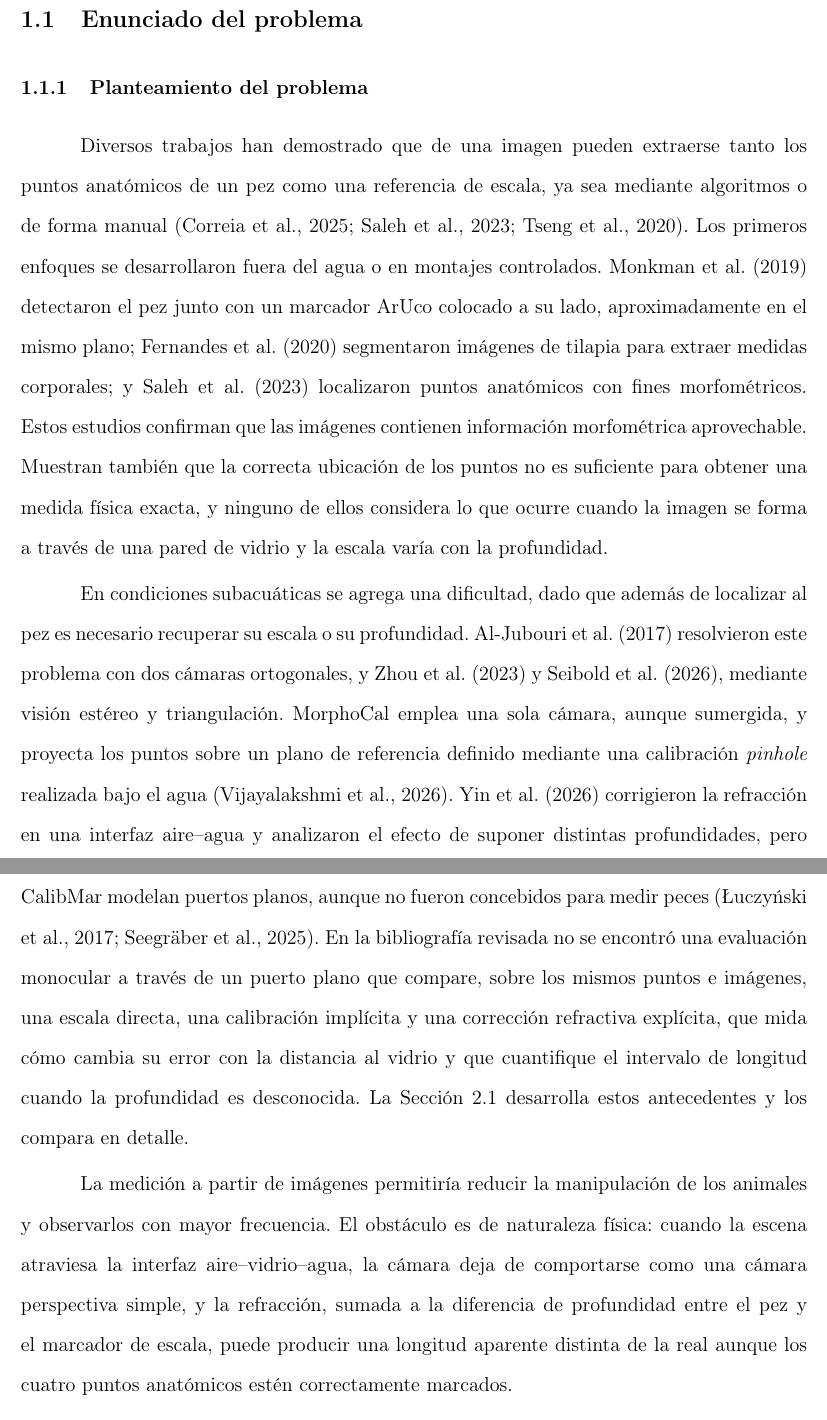
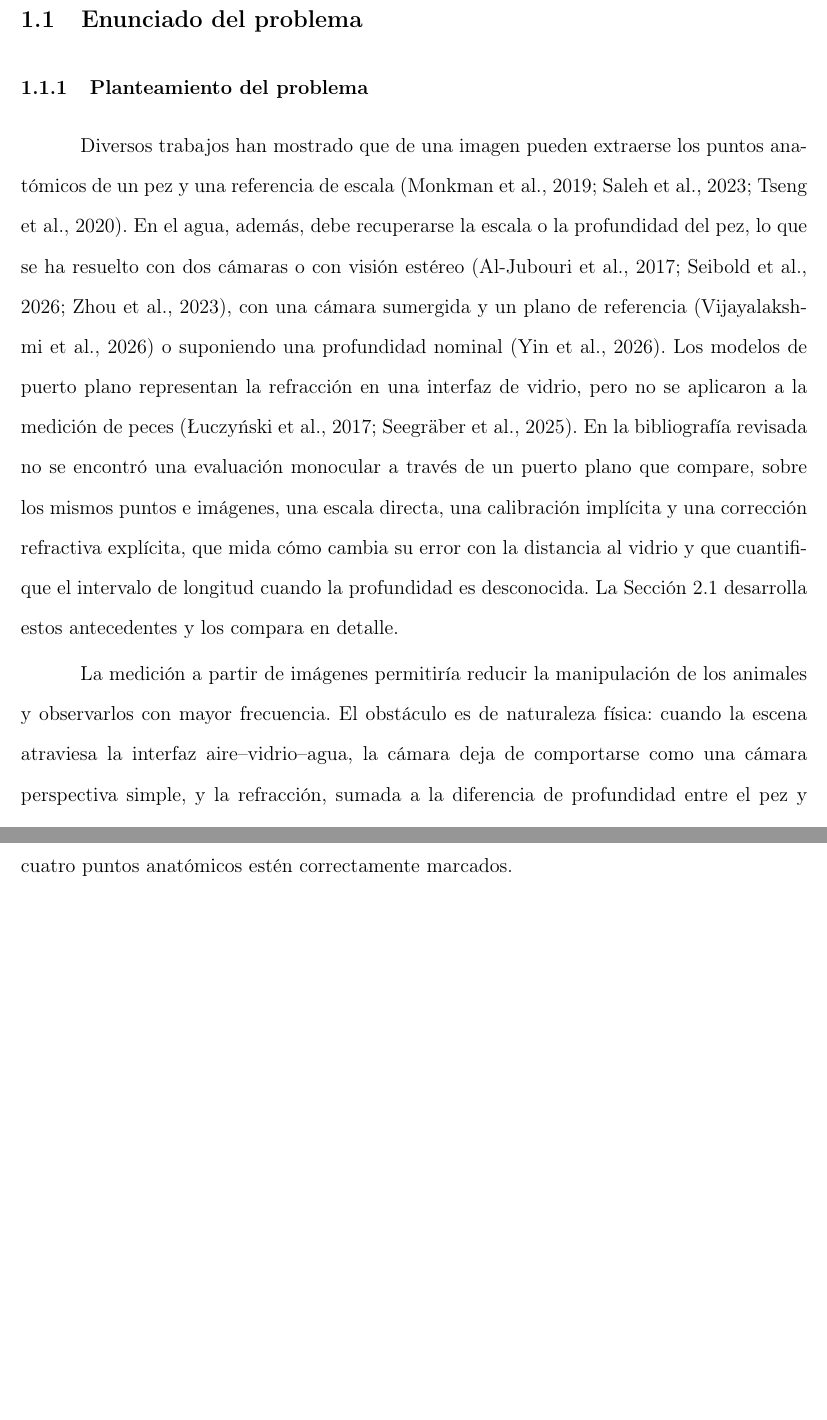
Before and after one commit to Zequi20/ProyectoTPF, a LaTeX document (main.tex, which reads capitulos/1-introduccion.tex): two parts of pages 24 and 25 of 149, joined at a grey line, cut so that both start at the same text, the shorter picture padded with empty space. Compiled offline with pdfLaTeX.

Commit message:
Condensa el planteamiento del problema en 1.1.1
Resume en una oración con citas cómo se ha recuperado la escala o la
profundidad (estéreo, cámara sumergida, profundidad nominal) y remite a
los antecedentes de 2.1.

Matriz de seguimiento de la tutora, cambios rápidos (parte F).

Co-Authored-By: Claude Opus 5.5 <noreply@anthropic.com>

```diff
--- a/capitulos/1-introduccion.tex
+++ b/capitulos/1-introduccion.tex
@@ -26,9 +26,7 @@ Se estudió, por lo tanto, un flujo de medición con una sola cámara y puntos a
 
 \subsection{Planteamiento del problema}
 
-Diversos trabajos han demostrado que de una imagen pueden extraerse tanto los puntos anatómicos de un pez como una referencia de escala, ya sea mediante algoritmos o de forma manual \parencite{Correia2025,Saleh2023,Tseng2020}. Los primeros enfoques se desarrollaron fuera del agua o en montajes controlados. \textcite{Monkman2019} detectaron el pez junto con un marcador ArUco colocado a su lado, aproximadamente en el mismo plano; \textcite{Fernandes2020} segmentaron imágenes de tilapia para extraer medidas corporales; y \textcite{Saleh2023} localizaron puntos anatómicos con fines morfométricos. Estos estudios confirman que las imágenes contienen información morfométrica aprovechable. Muestran también que la correcta ubicación de los puntos no es suficiente para obtener una medida física exacta, y ninguno de ellos considera lo que ocurre cuando la imagen se forma a través de una pared de vidrio y la escala varía con la profundidad.
-
-En condiciones subacuáticas se agrega una dificultad, dado que además de localizar al pez es necesario recuperar su escala o su profundidad. \textcite{AlJubouri2017} resolvieron este problema con dos cámaras ortogonales, y \textcite{Zhou2023} y \textcite{Seibold2026}, mediante visión estéreo y triangulación. MorphoCal emplea una sola cámara, aunque sumergida, y proyecta los puntos sobre un plano de referencia definido mediante una calibración \emph{pinhole} realizada bajo el agua \parencite{Vijayalakshmi2026}. \textcite{Yin2026} corrigieron la refracción en una interfaz aire--agua y analizaron el efecto de suponer distintas profundidades, pero trabajaron con una profundidad nominal y no informaron un intervalo de longitud. Pinax y CalibMar modelan puertos planos, aunque no fueron concebidos para medir peces \parencite{Luczynski2017,Seegraber2025}. En la bibliografía revisada no se encontró una evaluación monocular a través de un puerto plano que compare, sobre los mismos puntos e imágenes, una escala directa, una calibración implícita y una corrección refractiva explícita, que mida cómo cambia su error con la distancia al vidrio y que cuantifique el intervalo de longitud cuando la profundidad es desconocida. La Sección~\ref{sec:antecedentes} desarrolla estos antecedentes y los compara en detalle.
+Diversos trabajos han mostrado que de una imagen pueden extraerse los puntos anatómicos de un pez y una referencia de escala \parencite{Monkman2019,Saleh2023,Tseng2020}. En el agua, además, debe recuperarse la escala o la profundidad del pez, lo que se ha resuelto con dos cámaras o con visión estéreo \parencite{AlJubouri2017,Zhou2023,Seibold2026}, con una cámara sumergida y un plano de referencia \parencite{Vijayalakshmi2026} o suponiendo una profundidad nominal \parencite{Yin2026}. Los modelos de puerto plano representan la refracción en una interfaz de vidrio, pero no se aplicaron a la medición de peces \parencite{Luczynski2017,Seegraber2025}. En la bibliografía revisada no se encontró una evaluación monocular a través de un puerto plano que compare, sobre los mismos puntos e imágenes, una escala directa, una calibración implícita y una corrección refractiva explícita, que mida cómo cambia su error con la distancia al vidrio y que cuantifique el intervalo de longitud cuando la profundidad es desconocida. La Sección~\ref{sec:antecedentes} desarrolla estos antecedentes y los compara en detalle.
 
 
 La medición a partir de imágenes permitiría reducir la manipulación de los animales y observarlos con mayor frecuencia. El obstáculo es de naturaleza física: cuando la escena atraviesa la interfaz aire--vidrio--agua, la cámara deja de comportarse como una cámara perspectiva simple, y la refracción, sumada a la diferencia de profundidad entre el pez y el marcador de escala, puede producir una longitud aparente distinta de la real aunque los cuatro puntos anatómicos estén correctamente marcados.
```
